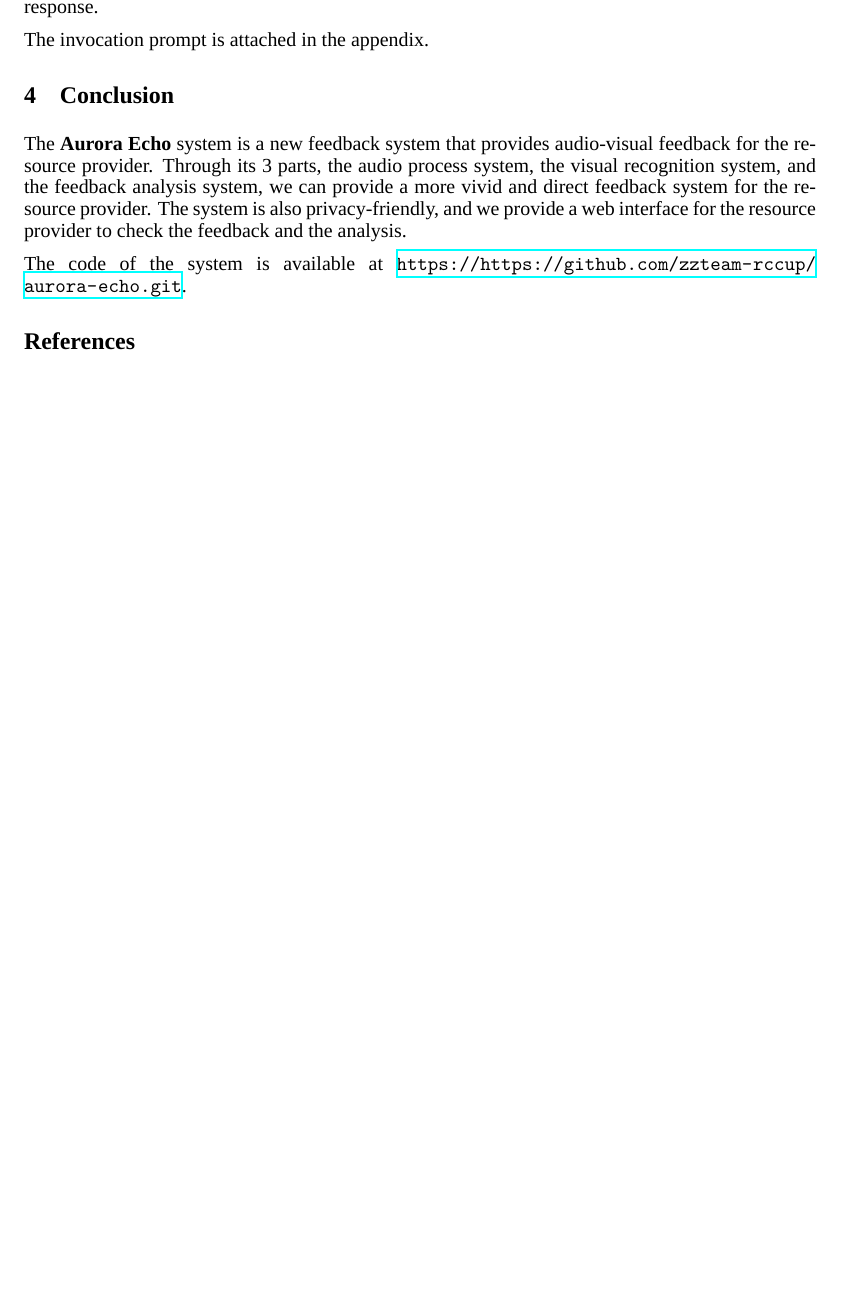
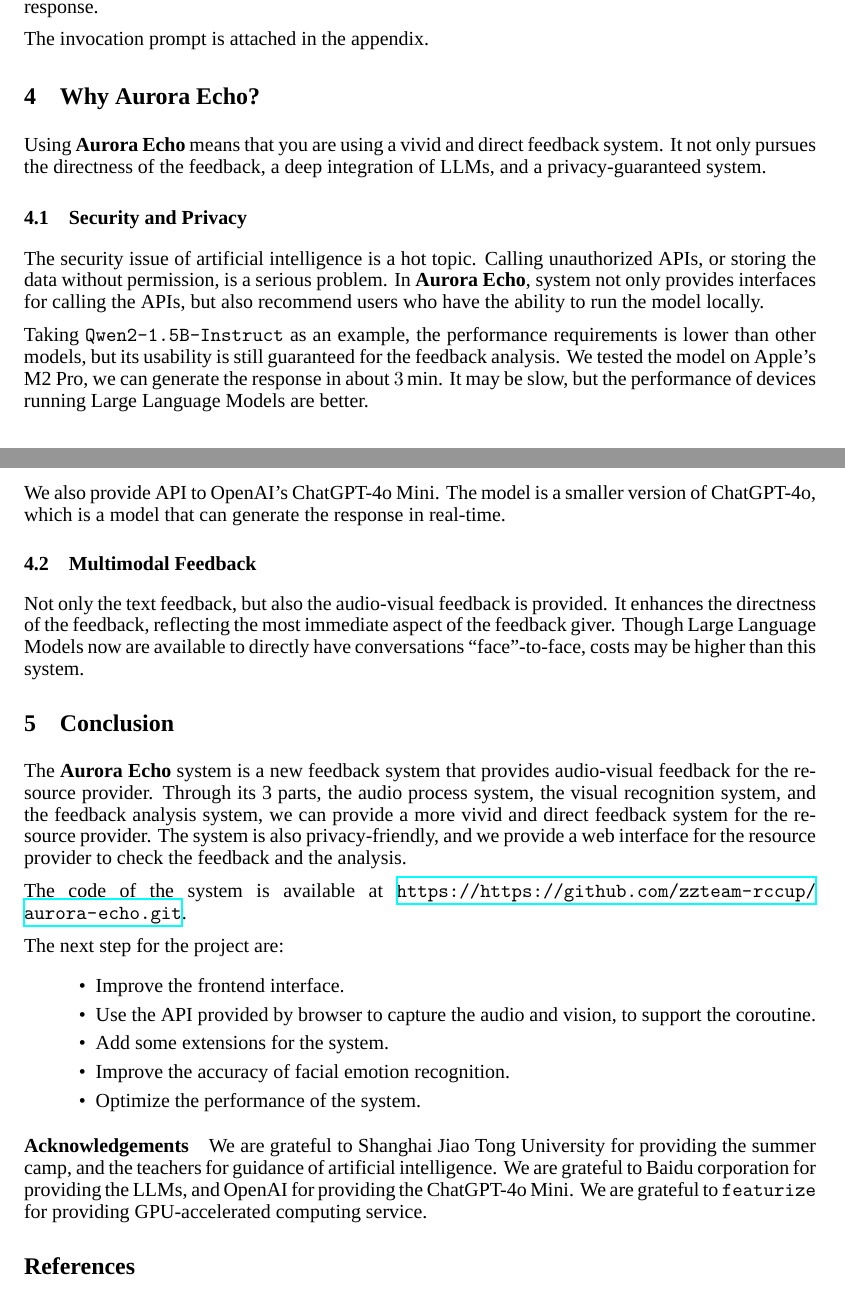
Before and after one commit to zzteam-rccup-2024/aurora-echo-paper, a LaTeX paper (index.tex): part of page 5 of 7 before the commit and two parts of pages 5 and 6 of 7 after it, the two joined at a grey line, cut so that both start at the same text, the shorter picture padded with empty space. Compiled offline with XeLaTeX; a missing font is replaced by an installed copy or a similar font.

Commit message:
feat: add acknowledgements

```diff
--- a/index.tex
+++ b/index.tex
@@ -176,6 +176,30 @@
 
     The invocation prompt is attached in the appendix.
 
+    \section{Why Aurora Echo?}\label{sec:why}
+
+    Using \textbf{Aurora Echo} means that you are using a vivid and direct feedback system.
+    It not only pursues the directness of the feedback, a deep integration of LLMs, and a privacy-guaranteed system.
+
+    \subsection{Security and Privacy}\label{subsec:security}
+
+    The security issue of artificial intelligence is a hot topic.
+    Calling unauthorized APIs, or storing the data without permission, is a serious problem.
+    In \textbf{Aurora Echo}, system not only provides interfaces for calling the APIs, but also recommend users who have the ability to run the model locally.
+
+    Taking \texttt{Qwen2-1.5B-Instruct} as an example, the performance requirements is lower than other models, but its usability is still guaranteed for the feedback analysis.
+    We tested the model on Apple's M2 Pro, we can generate the response in about \qty{3}{\minute}.
+    It may be slow, but the performance of devices running Large Language Models are better.
+
+    We also provide API to OpenAI's ChatGPT-4o Mini.
+    The model is a smaller version of ChatGPT-4o, which is a model that can generate the response in real-time.
+
+    \subsection{Multimodal Feedback}\label{subsec:multimodal}
+
+    Not only the text feedback, but also the audio-visual feedback is provided.
+    It enhances the directness of the feedback, reflecting the most immediate aspect of the feedback giver.
+    Though Large Language Models now are available to directly have conversations ``face''-to-face, costs may be higher than this system.
+
     \section{Conclusion}\label{sec:conclusion}
 
     The \textbf{Aurora Echo} system is a new feedback system that provides audio-visual feedback for the resource provider.
@@ -184,6 +208,22 @@
 
     The code of the system is available at \url{https://https://github.com/zzteam-rccup/aurora-echo.git}.
 
+    The next step for the project are:
+
+    \begin{itemize}
+        \item Improve the frontend interface.
+        \item Use the API provided by browser to capture the audio and vision, to support the coroutine.
+        \item Add some extensions for the system.
+        \item Improve the accuracy of facial emotion recognition.
+        \item Optimize the performance of the system.
+    \end{itemize}
+
+    \paragraph{Acknowledgements}
+
+    We are grateful to Shanghai Jiao Tong University for providing the summer camp, and the teachers for guidance of artificial intelligence.
+    We are grateful to Baidu corporation for providing the LLMs, and OpenAI for providing the ChatGPT-4o Mini.
+    We are grateful to \texttt{featurize} for providing GPU-accelerated computing service.
+
     \nocite{*}
     \bibliography{./citations}
     \bibliographystyle{plain}
```
Also changed, not shown: index.pdf.
